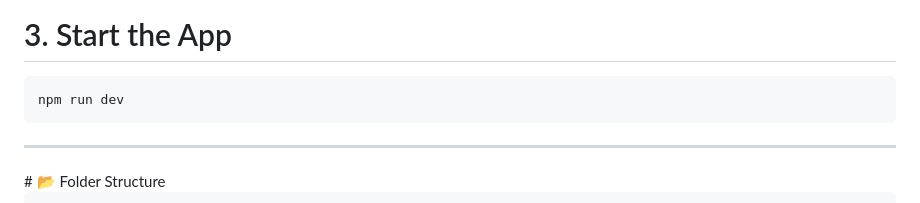
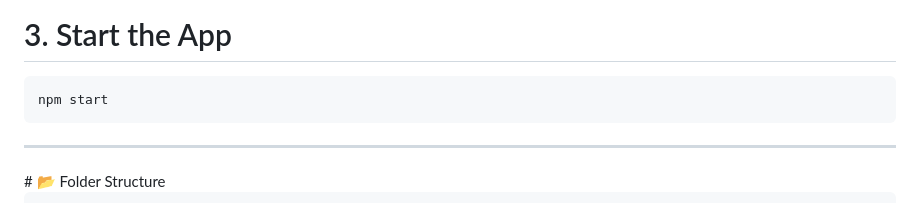
Before and after one commit to rida-118-sam/SD009, a Markdown page: README.md, the part around one of its changes. GitHub-like rendering.

````diff
--- a/README.md
+++ b/README.md
@@ -131,7 +131,7 @@ VITE_APP_ID=your_app_id
 
 # 3. Start the App
 ```bash
-npm run dev
+npm start
 ```
 
 ---
````
Also changed, not shown: other parts of README.md (+1 -1 lines).
